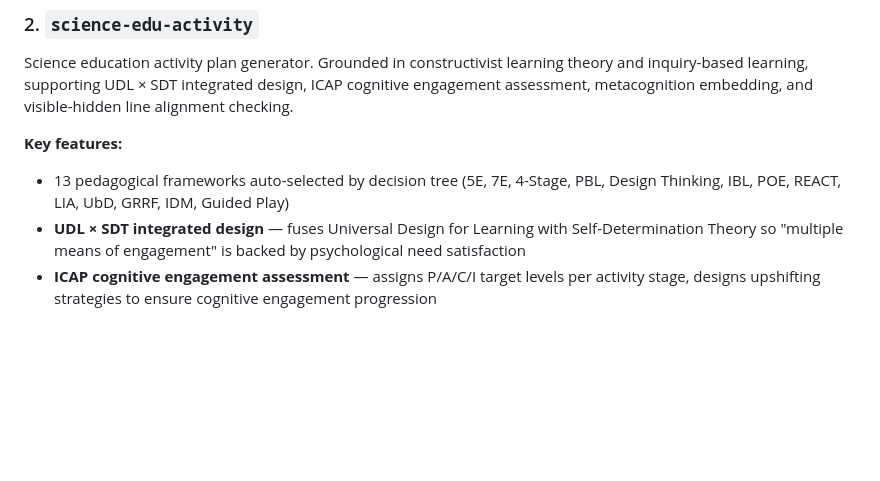
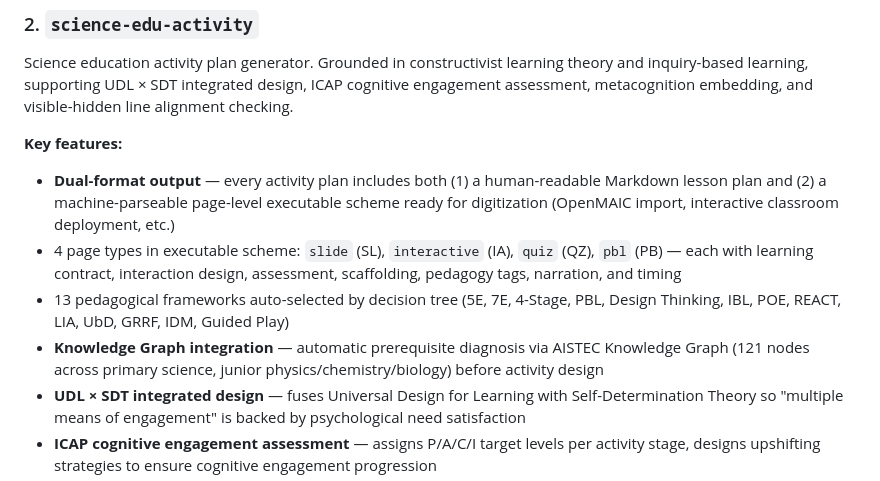
Before and after one commit to zhanggenhf-cloud/aistec-skills, a Markdown page: README.md, the part around the change. Drawn GitHub-style; blank space fills up the shorter version.

Commit message:
docs: update README with dual-format output and knowledge graph integration features

```diff
--- a/README.md
+++ b/README.md
@@ -31,7 +31,10 @@ Research lineage intelligent engine. Integrates CiteSpace/VOSviewer bibliometric
 Science education activity plan generator. Grounded in constructivist learning theory and inquiry-based learning, supporting UDL × SDT integrated design, ICAP cognitive engagement assessment, metacognition embedding, and visible-hidden line alignment checking.
 
 **Key features:**
+- **Dual-format output** — every activity plan includes both (1) a human-readable Markdown lesson plan and (2) a machine-parseable page-level executable scheme ready for digitization (OpenMAIC import, interactive classroom deployment, etc.)
+- 4 page types in executable scheme: `slide` (SL), `interactive` (IA), `quiz` (QZ), `pbl` (PB) — each with learning contract, interaction design, assessment, scaffolding, pedagogy tags, narration, and timing
 - 13 pedagogical frameworks auto-selected by decision tree (5E, 7E, 4-Stage, PBL, Design Thinking, IBL, POE, REACT, LIA, UbD, GRRF, IDM, Guided Play)
+- **Knowledge Graph integration** — automatic prerequisite diagnosis via AISTEC Knowledge Graph (121 nodes across primary science, junior physics/chemistry/biology) before activity design
 - **UDL × SDT integrated design** — fuses Universal Design for Learning with Self-Determination Theory so "multiple means of engagement" is backed by psychological need satisfaction
 - **ICAP cognitive engagement assessment** — assigns P/A/C/I target levels per activity stage, designs upshifting strategies to ensure cognitive engagement progression
 - **Metacognition embedding** — marks think-aloud prompts, reflection cards, and self-questioning checkpoints in the activity flow
```
